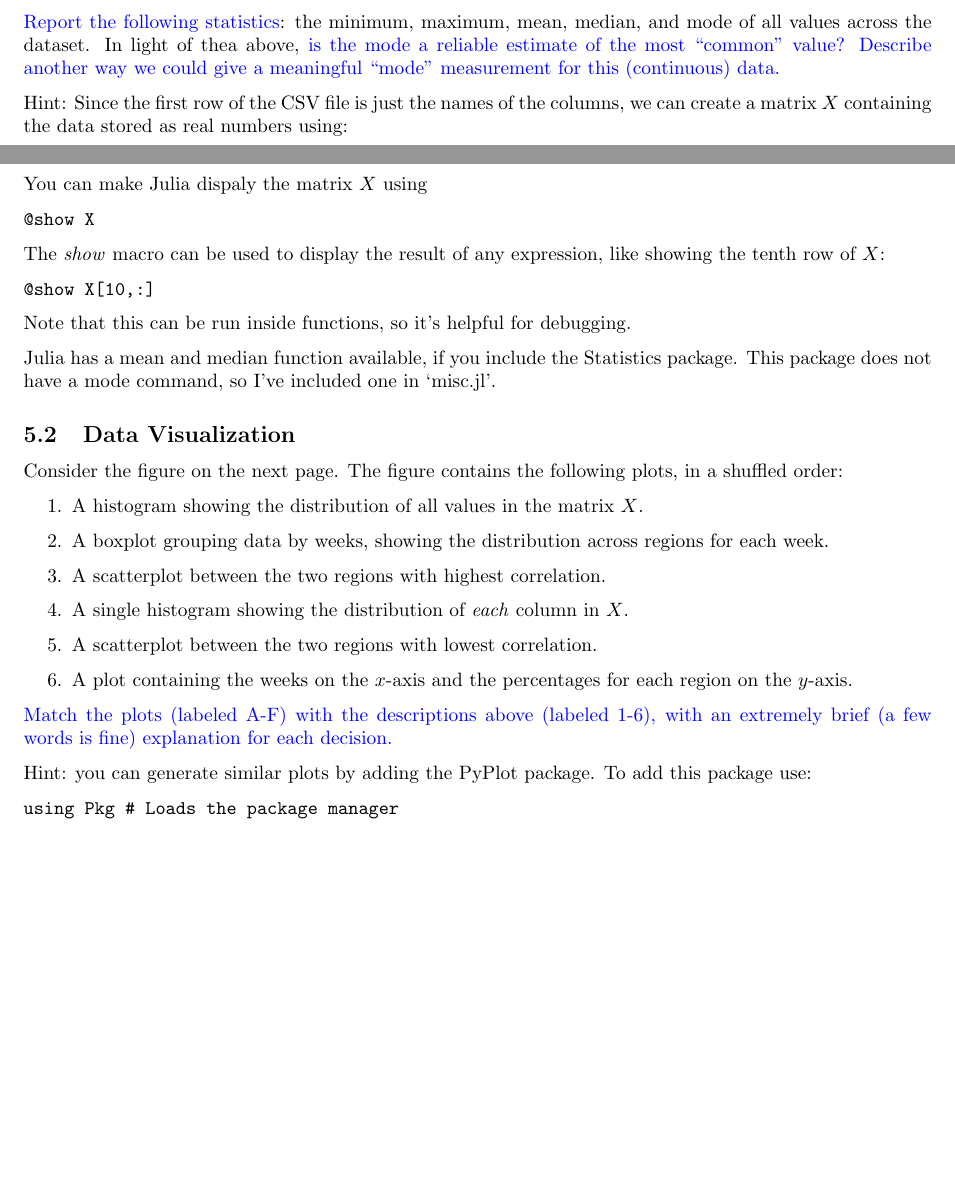
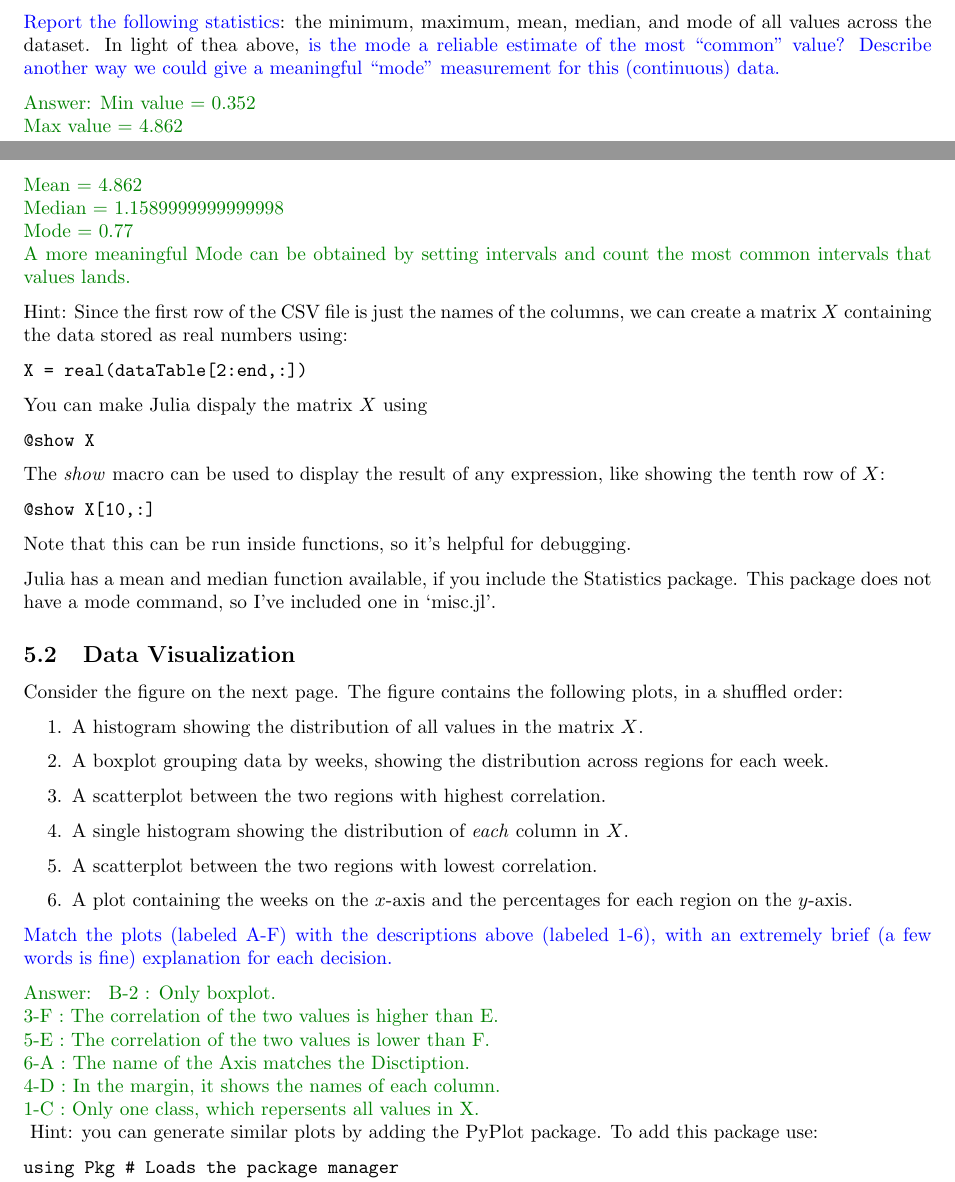
Before and after one commit to ZijiaZhang/CPSC340Assignments, a LaTeX document (A1/a1sol.tex): two parts of pages 7 and 8 of 10, joined at a grey line, cut so that both start at the same text, the shorter picture padded with empty space. Compiled offline with pdfLaTeX.

Commit message:
Completed Section 5.

```diff
--- a/A1/a1sol.tex
+++ b/A1/a1sol.tex
@@ -315,6 +315,10 @@ This creates an two-dimensional array of type ``Any''  populated with all the in
 \subsection{Summary Statistics}
 
 \blu{Report the following statistics}: the minimum, maximum, mean, median, and mode of all values across the dataset. In light of thea above, \blu{is the mode a reliable estimate of the most ``common" value? Describe another way we could give a meaningful ``mode" measurement for this (continuous) data.}
+\ans{Min value = 0.352\\Max value = 4.862\\ Mean = 4.862\\
+Median = 1.1589999999999998 \\ Mode = 0.77\\
+A more meaningful Mode can be obtained by setting intervals and count the most common intervals that values lands.
+}
 
 Hint: Since the first row of the CSV file is just the names of the columns, we can create a matrix $X$ containing the data stored as real numbers using:
 \begin{verbatim}
@@ -346,7 +350,14 @@ The figure contains the following plots, in a shuffled order:
 \item A plot containing the weeks on the $x$-axis and the percentages for each region on the $y$-axis.
 }
 \blu{Match the plots (labeled A-F) with the descriptions above (labeled 1-6), with an extremely brief (a few words is fine) explanation for each decision.}
-
+\ans{
+    B-2 : Only boxplot.\\
+    3-F : The correlation of the two values is higher than E.\\
+    5-E : The correlation of the two values is lower than F.\\
+    6-A : The name of the Axis matches the Disctiption.\\
+    4-D : In the margin, it shows the names of each column. \\
+    1-C : Only one class, which repersents all values in X.\\
+}
 Hint: you can generate similar plots by adding the PyPlot package. To add this package use:
 \begin{verbatim}
 using Pkg # Loads the package manager
```
Also changed, not shown: A1/a1sol.pdf, A1/a1sol.tex (2 more changed lines), 4 other files.
